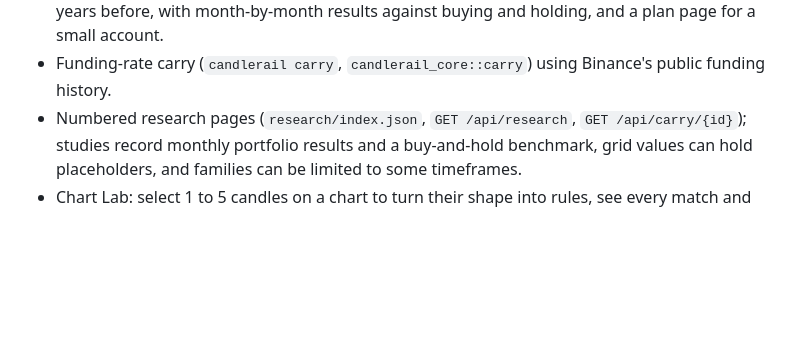
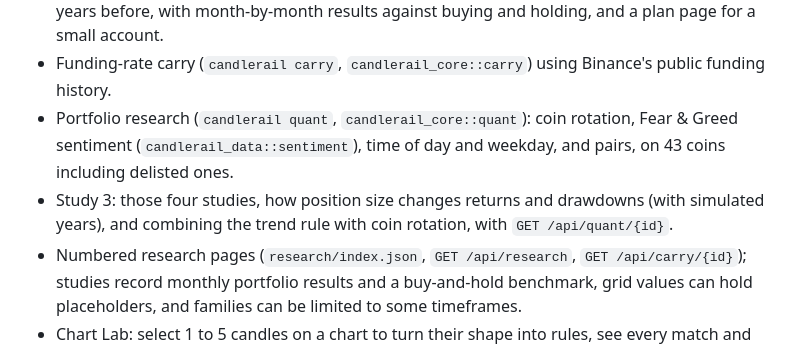
Before and after one commit to upendrx/candlerail, a Markdown page: CHANGELOG.md, the part around the change. Rendered like a GitHub page; blank space fills up the shorter version.

```diff
--- a/CHANGELOG.md
+++ b/CHANGELOG.md
@@ -20,6 +20,12 @@ All notable changes are recorded here. The format follows
   buying and holding, and a plan page for a small account.
 - Funding-rate carry (`candlerail carry`, `candlerail_core::carry`) using
   Binance's public funding history.
+- Portfolio research (`candlerail quant`, `candlerail_core::quant`): coin
+  rotation, Fear & Greed sentiment (`candlerail_data::sentiment`), time of
+  day and weekday, and pairs, on 43 coins including delisted ones.
+- Study 3: those four studies, how position size changes returns and
+  drawdowns (with simulated years), and combining the trend rule with coin
+  rotation, with `GET /api/quant/{id}`.
 - Numbered research pages (`research/index.json`, `GET /api/research`,
   `GET /api/carry/{id}`); studies record monthly portfolio results and a
   buy-and-hold benchmark, grid values can hold placeholders, and families
```
Also changed, not shown: README.md (+3 -1 lines).
